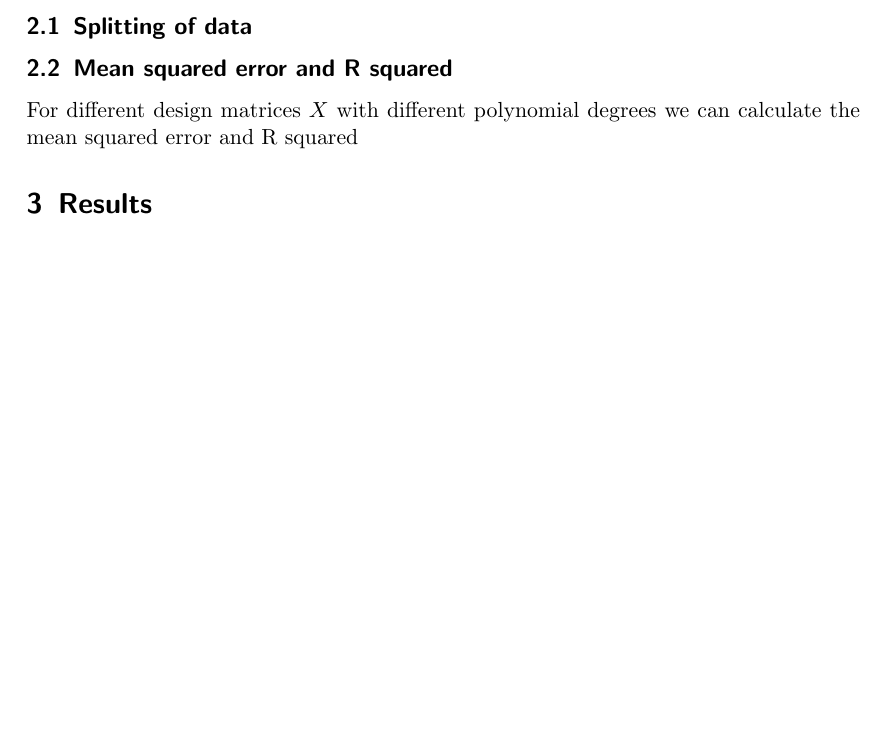
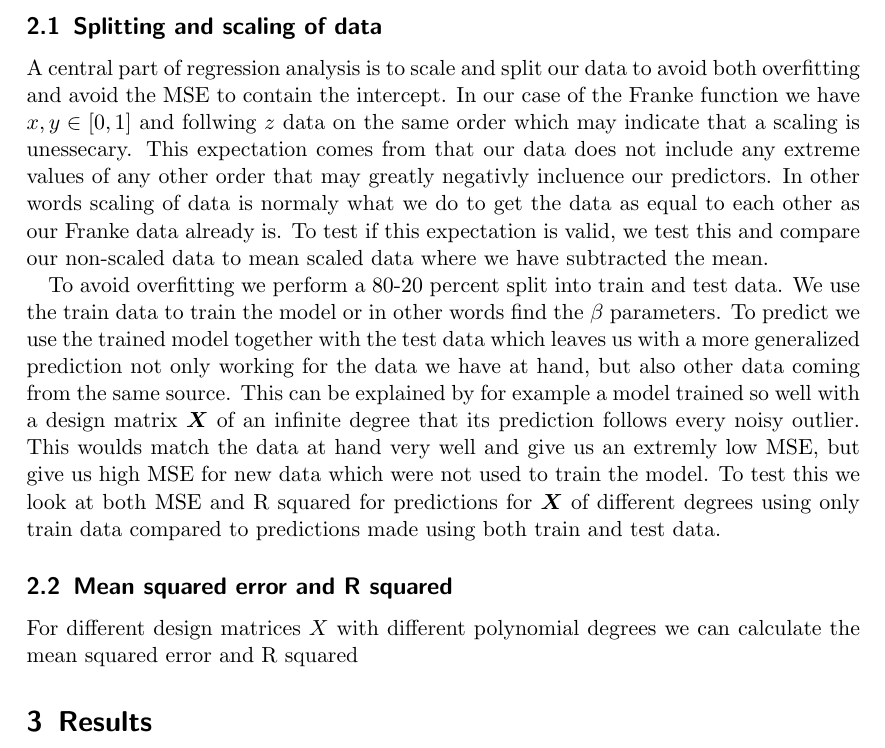
Before and after one commit to Fslippe/FYS-STK4155, a LaTeX paper (project1/latex/project1.tex): part of page 4 of 4, cut at the place of the change, the shorter picture padded with empty space. Compiled offline with pdfLaTeX.

Commit message:
added splitting and scaling of data

```diff
--- a/project1/latex/project1.tex
+++ b/project1/latex/project1.tex
@@ -140,8 +140,10 @@ For a matrix $A$ we have Var$(\boldsymbol{AX}+b) = \boldsymbol{A}\text{Var}(\bol
 
 This we can use to compute the optimal $\beta$ and in turn give us a OLS prediction for our real function $f$.
 
-\subsection{Splitting of data}
+\subsection{Splitting and scaling of data}
+A central part of regression analysis is to scale and split our data to avoid both overfitting and avoid the MSE to contain the intercept. In our case of the Franke function we have $x,y \in [0,1]$ and follwing $z$ data on the same order which may indicate that a scaling is unessecary. This expectation comes from that our data does not include any extreme values of any other order that may greatly negativly incluence our predictors. In other words scaling of data is normaly what we do to get the data as equal to each other as our Franke data already is. To test if this expectation is valid, we test this and compare our non-scaled data to mean scaled data where we have subtracted the mean.
 
+To avoid overfitting we perform a 80-20 percent split into train and test data. We use the train data to train the model or in other words find the $\beta$ parameters. To predict we use the trained model together with the test data which leaves us with a more generalized prediction not only working for the data we have at hand, but also other data coming from the same source. This can be explained by for example a model trained so well with a design matrix $\boldsymbol{X}$ of an infinite degree that its prediction follows every noisy outlier. This woulds match the data at hand very well and give us an extremly low MSE, but give us high MSE for new data which were not used to train the model. To test this we look at both MSE and R squared for predictions for $\boldsymbol{X}$ of different degrees using only train data compared to predictions made using both train and test data.
 
 \subsection{Mean squared error and R squared}
 For different design matrices $X$ with different polynomial degrees we can calculate the mean squared error and R squared
```
Also changed, not shown: project1/latex/project1.pdf, 4 other files.
